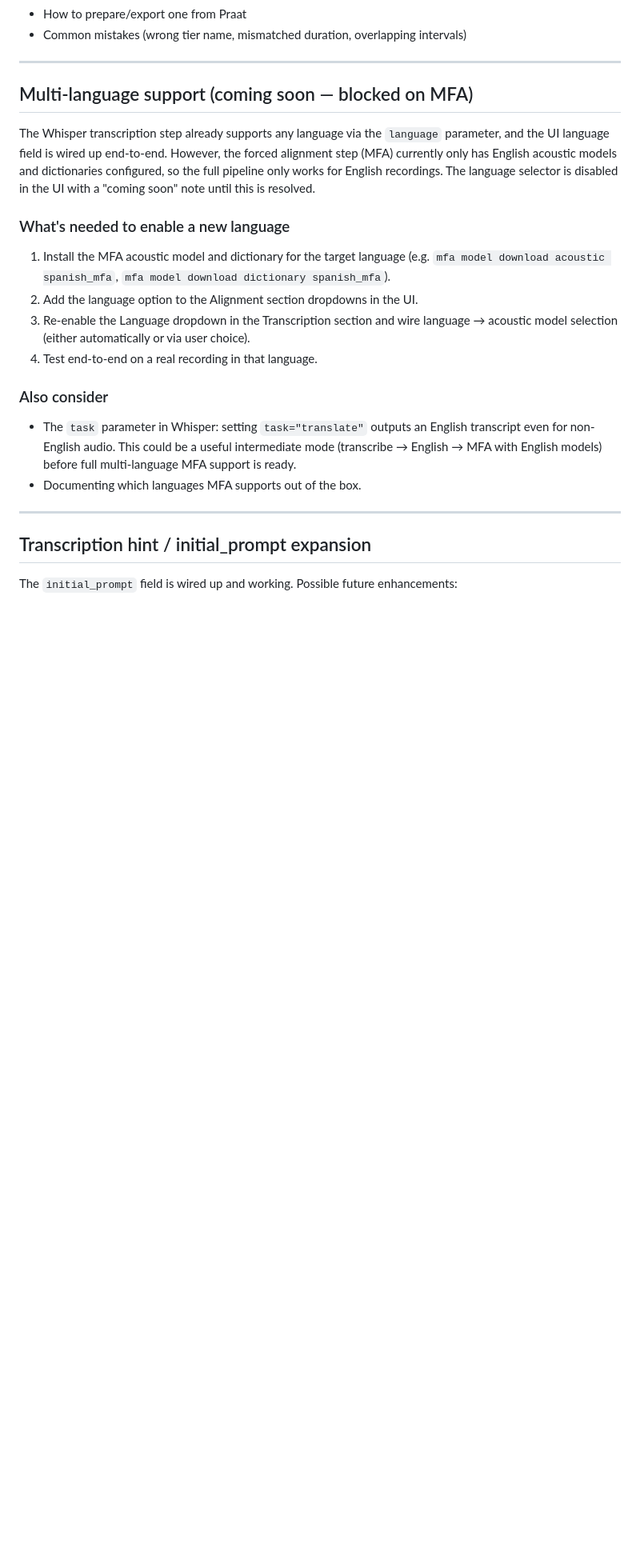
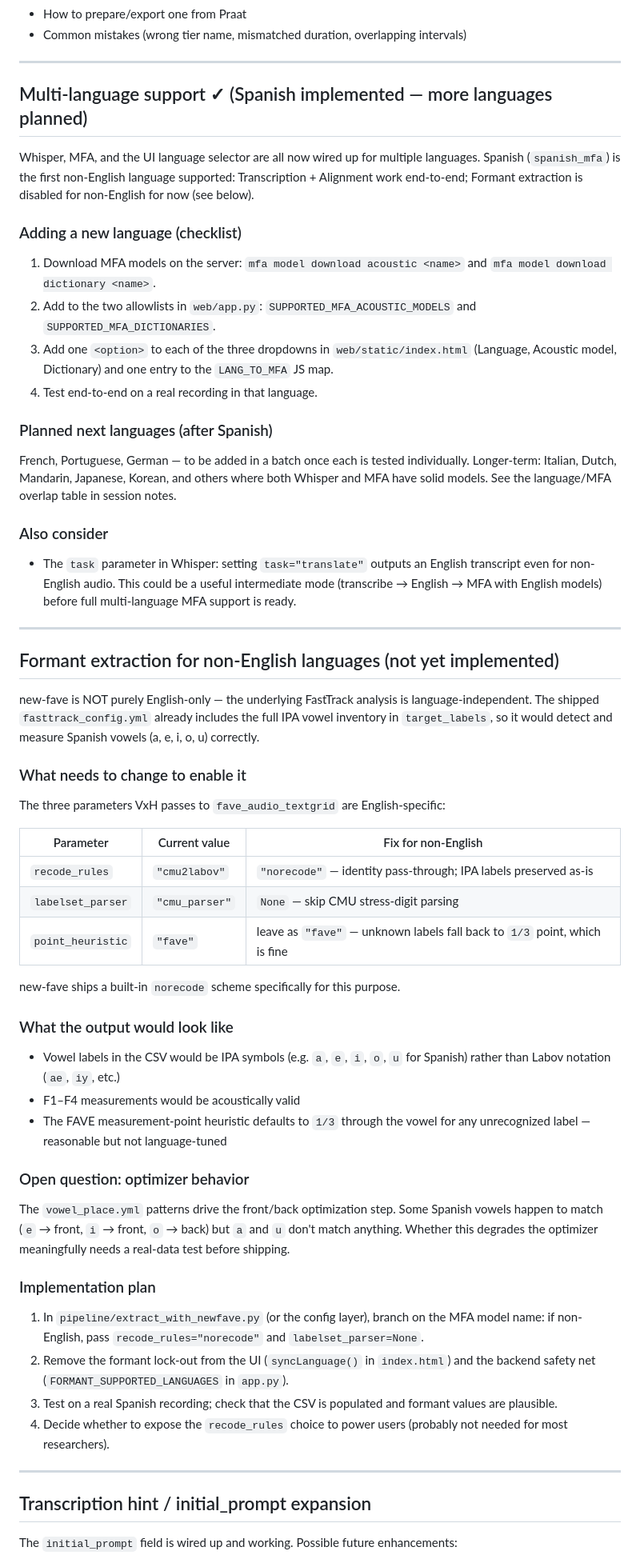
Before and after one commit to JoeyStanley/VoxHumana, a Markdown page: TODO.md, the part around the change. Shown at 80% size. GitHub-like rendering; blank space fills up the shorter version.

Commit message:
notes about multi-language support in new-fave

```diff
--- a/TODO.md
+++ b/TODO.md
@@ -147,27 +147,73 @@ upload zone) that explains:
 
 ---
 
-## Multi-language support (coming soon — blocked on MFA)
+## Multi-language support ✓ (Spanish implemented — more languages planned)
 
-The Whisper transcription step already supports any language via the `language` parameter,
-and the UI language field is wired up end-to-end. However, the forced alignment step (MFA)
-currently only has English acoustic models and dictionaries configured, so the full pipeline
-only works for English recordings. The language selector is disabled in the UI with a
-"coming soon" note until this is resolved.
+Whisper, MFA, and the UI language selector are all now wired up for multiple languages.
+Spanish (`spanish_mfa`) is the first non-English language supported: Transcription + Alignment
+work end-to-end; Formant extraction is disabled for non-English for now (see below).
 
-### What's needed to enable a new language
-1. Install the MFA acoustic model and dictionary for the target language
-   (e.g. `mfa model download acoustic spanish_mfa`, `mfa model download dictionary spanish_mfa`).
-2. Add the language option to the Alignment section dropdowns in the UI.
-3. Re-enable the Language dropdown in the Transcription section and wire language →
-   acoustic model selection (either automatically or via user choice).
+### Adding a new language (checklist)
+1. Download MFA models on the server:
+   `mfa model download acoustic <name>` and `mfa model download dictionary <name>`.
+2. Add to the two allowlists in `web/app.py`: `SUPPORTED_MFA_ACOUSTIC_MODELS` and
+   `SUPPORTED_MFA_DICTIONARIES`.
+3. Add one `<option>` to each of the three dropdowns in `web/static/index.html`
+   (Language, Acoustic model, Dictionary) and one entry to the `LANG_TO_MFA` JS map.
 4. Test end-to-end on a real recording in that language.
+
+### Planned next languages (after Spanish)
+French, Portuguese, German — to be added in a batch once each is tested individually.
+Longer-term: Italian, Dutch, Mandarin, Japanese, Korean, and others where both Whisper
+and MFA have solid models. See the language/MFA overlap table in session notes.
 
 ### Also consider
 - The `task` parameter in Whisper: setting `task="translate"` outputs an English transcript
   even for non-English audio. This could be a useful intermediate mode (transcribe → English
   → MFA with English models) before full multi-language MFA support is ready.
-- Documenting which languages MFA supports out of the box.
+
+---
+
+## Formant extraction for non-English languages (not yet implemented)
+
+new-fave is NOT purely English-only — the underlying FastTrack analysis is language-independent.
+The shipped `fasttrack_config.yml` already includes the full IPA vowel inventory in
+`target_labels`, so it would detect and measure Spanish vowels (a, e, i, o, u) correctly.
+
+### What needs to change to enable it
+
+The three parameters VxH passes to `fave_audio_textgrid` are English-specific:
+
+| Parameter | Current value | Fix for non-English |
+|---|---|---|
+| `recode_rules` | `"cmu2labov"` | `"norecode"` — identity pass-through; IPA labels preserved as-is |
+| `labelset_parser` | `"cmu_parser"` | `None` — skip CMU stress-digit parsing |
+| `point_heuristic` | `"fave"` | leave as `"fave"` — unknown labels fall back to `1/3` point, which is fine |
+
+new-fave ships a built-in `norecode` scheme specifically for this purpose.
+
+### What the output would look like
+- Vowel labels in the CSV would be IPA symbols (e.g. `a`, `e`, `i`, `o`, `u` for Spanish)
+  rather than Labov notation (`ae`, `iy`, etc.)
+- F1–F4 measurements would be acoustically valid
+- The FAVE measurement-point heuristic defaults to `1/3` through the vowel for any
+  unrecognized label — reasonable but not language-tuned
+
+### Open question: optimizer behavior
+The `vowel_place.yml` patterns drive the front/back optimization step. Some Spanish vowels
+happen to match (`e` → front, `i` → front, `o` → back) but `a` and `u` don't match
+anything. Whether this degrades the optimizer meaningfully needs a real-data test before
+shipping.
+
+### Implementation plan
+1. In `pipeline/extract_with_newfave.py` (or the config layer), branch on the MFA model
+   name: if non-English, pass `recode_rules="norecode"` and `labelset_parser=None`.
+2. Remove the formant lock-out from the UI (`syncLanguage()` in `index.html`) and the
+   backend safety net (`FORMANT_SUPPORTED_LANGUAGES` in `app.py`).
+3. Test on a real Spanish recording; check that the CSV is populated and formant values
+   are plausible.
+4. Decide whether to expose the `recode_rules` choice to power users (probably not needed
+   for most researchers).
 
 ---
 
```
